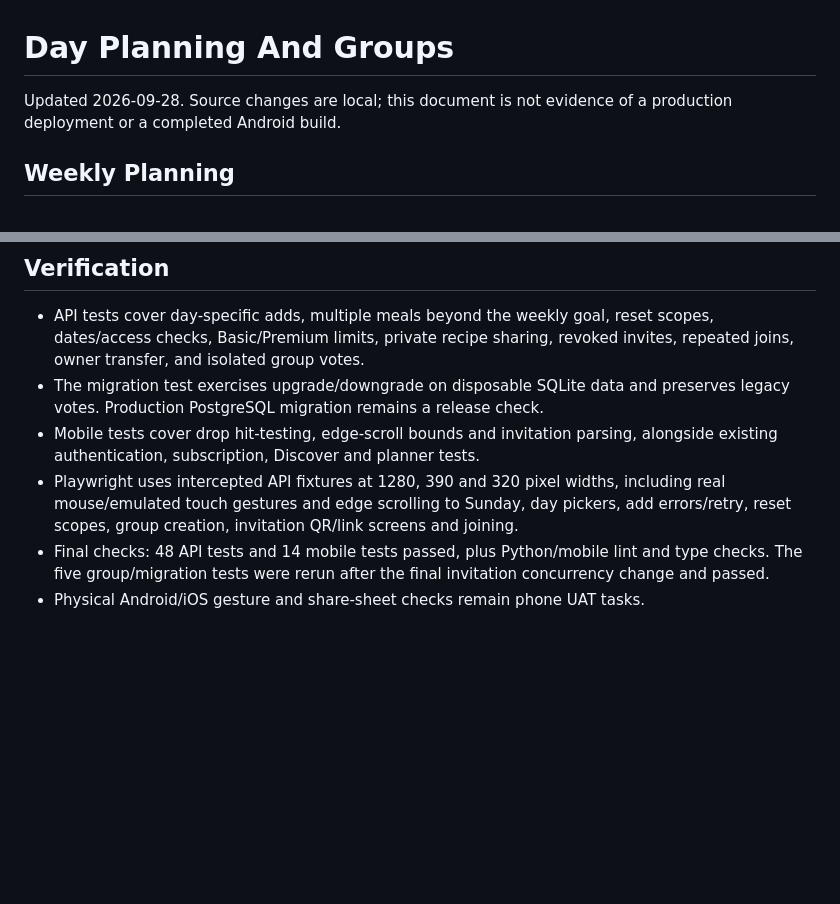
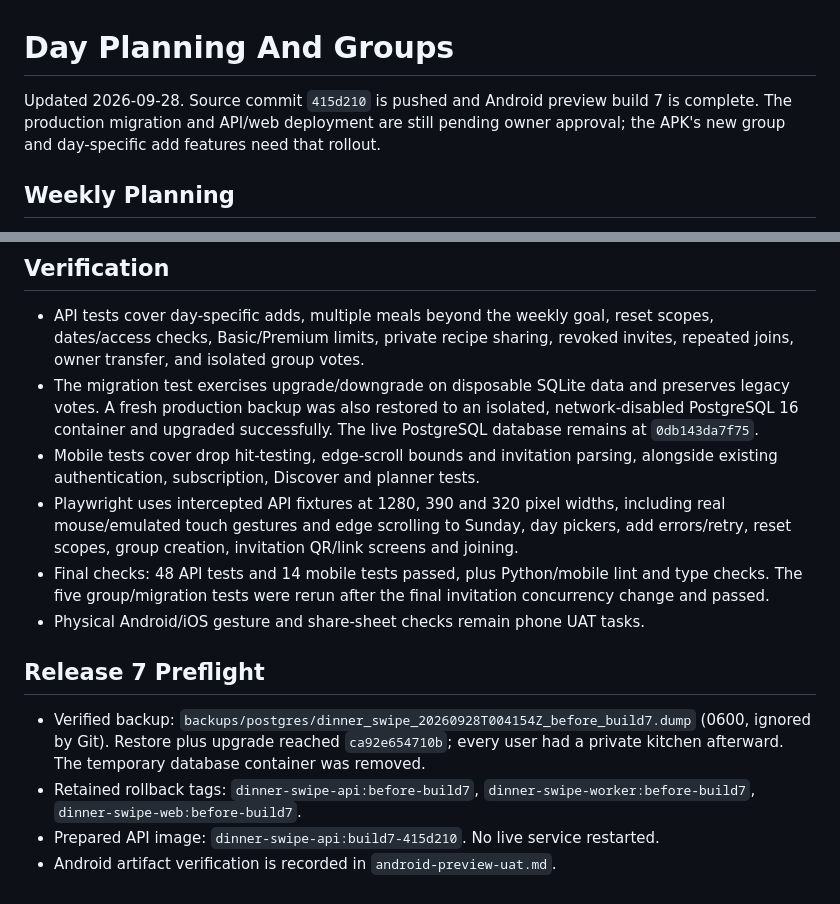
Before and after one commit to Edwarj47/DinnerSwipeApp, a Markdown page: documentation/day-planning-and-groups.md, 2 parts joined by grey strips. GitHub-like rendering; blank space fills up the shorter version.

```diff
--- a/documentation/day-planning-and-groups.md
+++ b/documentation/day-planning-and-groups.md
@@ -1,7 +1,8 @@
 # Day Planning And Groups
 
-Updated 2026-09-28. Source changes are local; this document is not evidence of a
-production deployment or a completed Android build.
+Updated 2026-09-28. Source commit `415d210` is pushed and Android preview build 7
+is complete. The production migration and API/web deployment are still pending
+owner approval; the APK's new group and day-specific add features need that rollout.
 
 ## Weekly Planning
 
@@ -77,7 +78,9 @@ VPS services, PostgreSQL databases, or reverse-proxy routes.
   scopes, dates/access checks, Basic/Premium limits, private recipe sharing,
   revoked invites, repeated joins, owner transfer, and isolated group votes.
 - The migration test exercises upgrade/downgrade on disposable SQLite data and
-  preserves legacy votes. Production PostgreSQL migration remains a release check.
+  preserves legacy votes. A fresh production backup was also restored to an
+  isolated, network-disabled PostgreSQL 16 container and upgraded successfully.
+  The live PostgreSQL database remains at `0db143da7f75`.
 - Mobile tests cover drop hit-testing, edge-scroll bounds and invitation parsing,
   alongside existing authentication, subscription, Discover and planner tests.
 - Playwright uses intercepted API fixtures at 1280, 390 and 320 pixel widths,
@@ -88,3 +91,13 @@ VPS services, PostgreSQL databases, or reverse-proxy routes.
   lint and type checks. The five group/migration tests were rerun after the final
   invitation concurrency change and passed.
 - Physical Android/iOS gesture and share-sheet checks remain phone UAT tasks.
+
+## Release 7 Preflight
+
+- Verified backup: `backups/postgres/dinner_swipe_20260928T004154Z_before_build7.dump`
+  (0600, ignored by Git). Restore plus upgrade reached `ca92e654710b`; every user
+  had a private kitchen afterward. The temporary database container was removed.
+- Retained rollback tags: `dinner-swipe-api:before-build7`,
+  `dinner-swipe-worker:before-build7`, `dinner-swipe-web:before-build7`.
+- Prepared API image: `dinner-swipe-api:build7-415d210`. No live service restarted.
+- Android artifact verification is recorded in `android-preview-uat.md`.
```
Also changed, not shown: documentation/android-preview-uat.md (+21 -3 lines), documentation/expo-eas-build-guide.md (+3 -1 lines).
